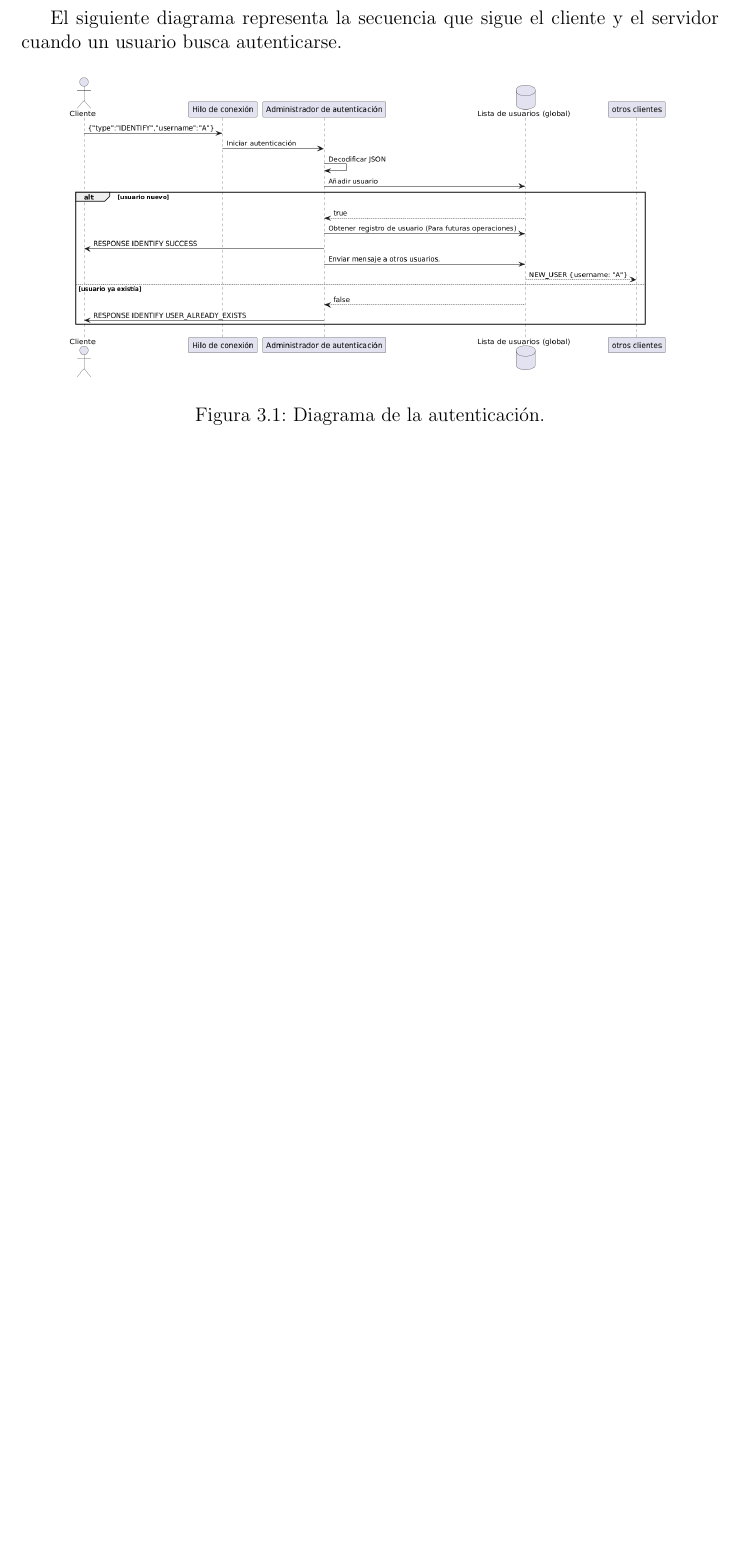
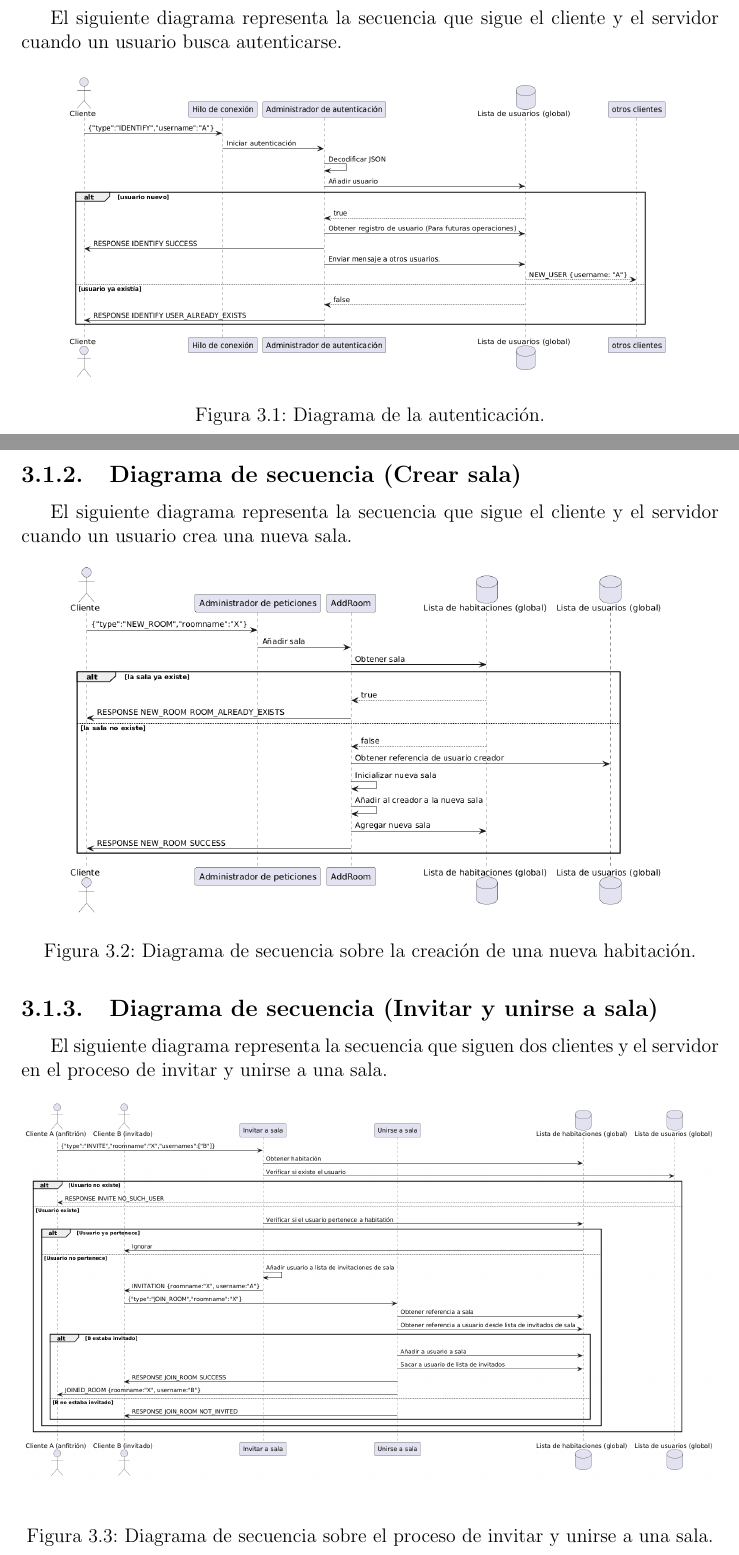
Before and after one commit to bsoto-fc/proyecto-1-myp, a LaTeX document (reporte/reporte.tex): part of page 6 of 7 before the commit and two parts of pages 6 and 7 of 8 after it, the two joined at a grey line, cut so that both start at the same text, the shorter picture padded with empty space. Compiled offline with pdfLaTeX.

Commit message:
Agregar diagramas de secuencia de creación de salas y del proceso Invite/Join.

```diff
--- a/reporte/reporte.tex
+++ b/reporte/reporte.tex
@@ -149,6 +149,85 @@ El siguiente diagrama representa la secuencia que sigue el cliente y el servidor
   \caption{Diagrama de la autenticación.}
 \end{figure}
 
+\subsection{Diagrama de secuencia (Crear sala)}
+
+El siguiente diagrama representa la secuencia que sigue el cliente y el servidor cuando un usuario crea una nueva sala.
+
+%@startuml
+%actor Cliente
+%participant "Administrador de peticiones" as Administrador
+%participant AddRoom
+%database "Lista de habitaciones (global)" as Rooms
+%database "Lista de usuarios (global)" as Users
+%
+%Cliente -> Administrador : {"type":"NEW_ROOM","roomname":"X"}
+%Administrador -> AddRoom : Añadir sala
+%AddRoom -> Rooms : Obtener sala
+%alt la sala ya existe
+    %Rooms --> AddRoom : true
+    %AddRoom -> Cliente : RESPONSE NEW_ROOM ROOM_ALREADY_EXISTS
+%else la sala no existe
+    %Rooms --> AddRoom : false
+    %AddRoom -> Users : Obtener referencia de usuario creador
+    %AddRoom -> AddRoom : Inicializar nueva sala
+    %AddRoom -> AddRoom : Añadir al creador a la nueva sala
+    %AddRoom -> Rooms : Agregar nueva sala
+    %AddRoom -> Cliente : RESPONSE NEW_ROOM SUCCESS
+%end
+%@enduml
+
+\begin{figure}[H]
+  \centering
+  \includegraphics[width=13cm]{Secuencia_NewRoom.png}
+  \caption{Diagrama de secuencia sobre la creación de una nueva habitación.}
+\end{figure}
+
+\subsection{Diagrama de secuencia (Invitar y unirse a sala)}
+
+El siguiente diagrama representa la secuencia que siguen dos clientes y el servidor en el proceso de invitar y unirse a una sala.
+
+%@startuml
+%actor "Cliente A (anfitrión)" as A
+%actor "Cliente B (invitado)" as B
+%participant "Invitar a sala" as InviteToRoom
+%participant "Unirse a sala" as JoinRoom
+%database "Lista de habitaciones (global)" as Rooms
+%database "Lista de usuarios (global)" as Global
+%
+%A -> InviteToRoom : {"type":"INVITE","roomname":"X","usernames":["B"]}
+%InviteToRoom -> Rooms : Obtener habitación
+%InviteToRoom -> Global : Verificar si existe el usuario
+%alt Usuario no existe
+    %Global --> A : RESPONSE INVITE NO_SUCH_USER
+%else Usuario existe
+%InviteToRoom -> Rooms : Verificar si el usuario pertenece a habitatión
+%alt Usuario ya pertenece
+    %Rooms -> B: Ignorar
+%else Usuario no pertenece
+%InviteToRoom -> InviteToRoom : Añadir usuario a lista de invitaciones de sala
+%InviteToRoom -> B : INVITATION {roomname:"X", username:"A"}
+%
+%B -> JoinRoom : {"type":"JOIN_ROOM","roomname":"X"}
+%JoinRoom -> Rooms : Obtener referencia a sala
+%JoinRoom -> Rooms : Obtener referencia a usuario desde lista de invitados de sala
+%alt B estaba invitado
+    %JoinRoom -> Rooms : Añadir a usuario a sala
+    %JoinRoom -> Rooms : Sacar a usuario de lista de invitados
+    %JoinRoom -> B : RESPONSE JOIN_ROOM SUCCESS
+    %JoinRoom -> A : JOINED_ROOM {roomname:"X", username:"B"}
+%else B no estaba invitado
+    %JoinRoom -> B : RESPONSE JOIN_ROOM NOT_INVITED
+%end
+%end
+%end
+%@enduml
+
+\begin{figure}[H]
+  \centering
+  \includegraphics[width=15cm]{Secuencia_InviteJoin.png}
+  \caption{Diagrama de secuencia sobre el proceso de invitar y unirse a una sala.}
+\end{figure}
+
 \chapter{Desarrollo}
 
 \end{document}
```
Also changed, not shown: reporte/Secuencia_InviteJoin.png (added), reporte/Secuencia_NewRoom.png (added), reporte/reporte.pdf.
